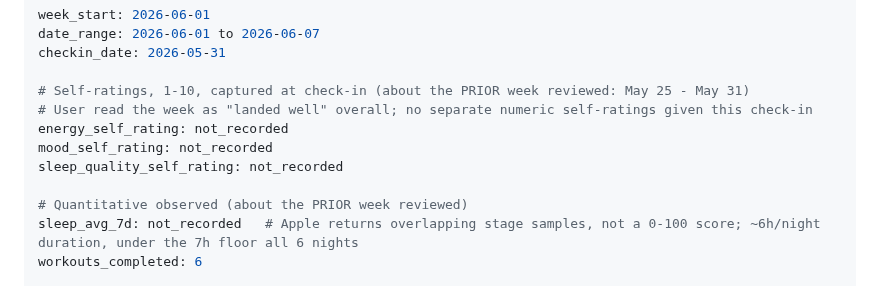
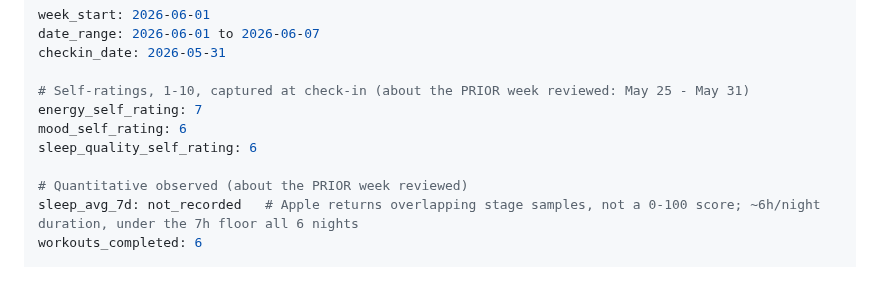
Before and after one commit to mjtharp2/life-system, a Markdown page: weekly_log/2026-06-01.md, the part around the change. Rendered like a GitHub page.

Commit message:
docs(weekly-log): fill in 7/6/6 self-ratings in 2026-06-01 frontmatter
User provided energy/mood/sleep-quality ratings after the entry was first
written; supersedes the "no separate numeric self-ratings given" comment.
Same values backfilled to the D1 row in 792a92f.

Co-Authored-By: Claude Opus 4.7 (1M context) <noreply@anthropic.com>

```diff
--- a/weekly_log/2026-06-01.md
+++ b/weekly_log/2026-06-01.md
@@ -4,10 +4,9 @@ date_range: 2026-06-01 to 2026-06-07
 checkin_date: 2026-05-31
 
 # Self-ratings, 1-10, captured at check-in (about the PRIOR week reviewed: May 25 - May 31)
-# User read the week as "landed well" overall; no separate numeric self-ratings given this check-in
-energy_self_rating: not_recorded
-mood_self_rating: not_recorded
-sleep_quality_self_rating: not_recorded
+energy_self_rating: 7
+mood_self_rating: 6
+sleep_quality_self_rating: 6
 
 # Quantitative observed (about the PRIOR week reviewed)
 sleep_avg_7d: not_recorded   # Apple returns overlapping stage samples, not a 0-100 score; ~6h/night duration, under the 7h floor all 6 nights
```
